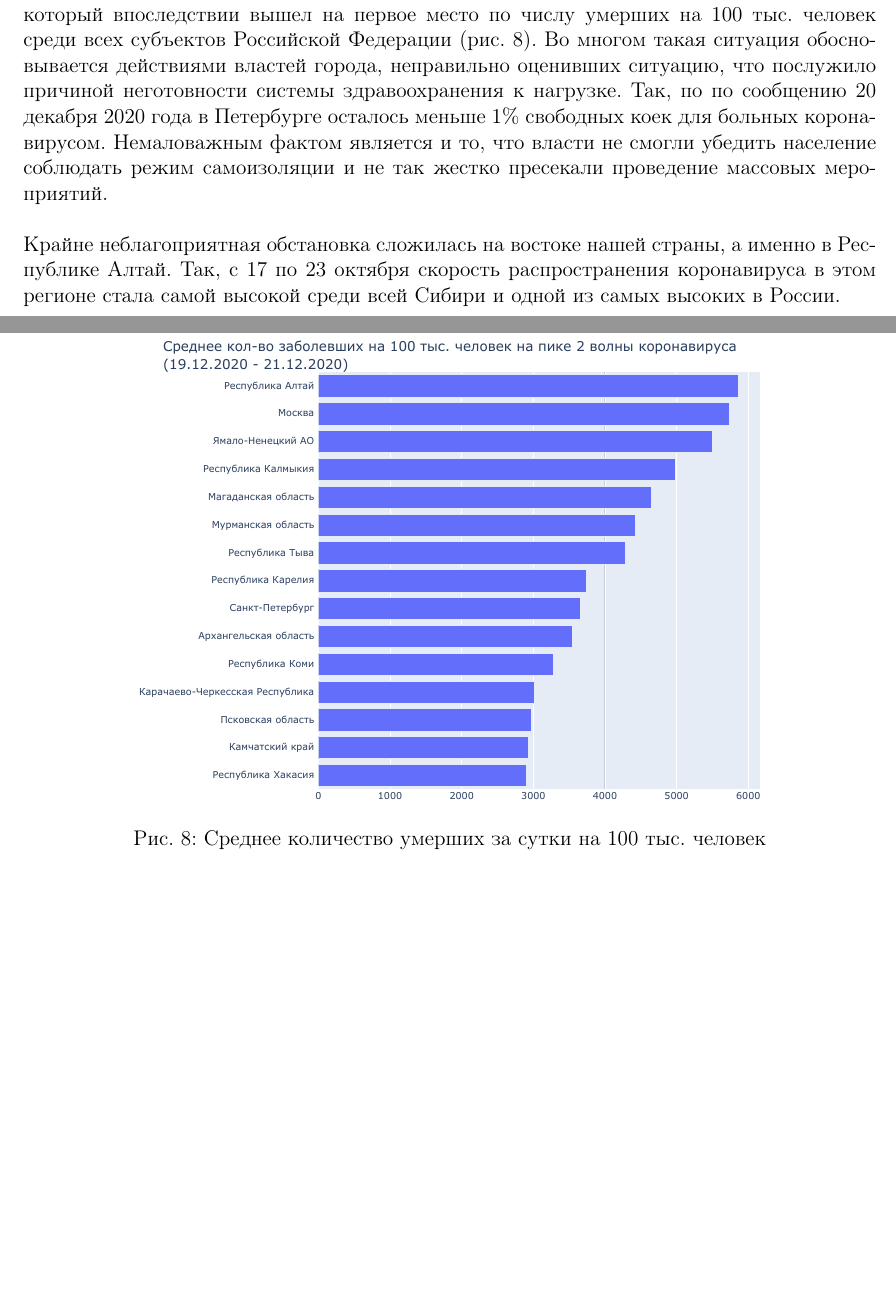
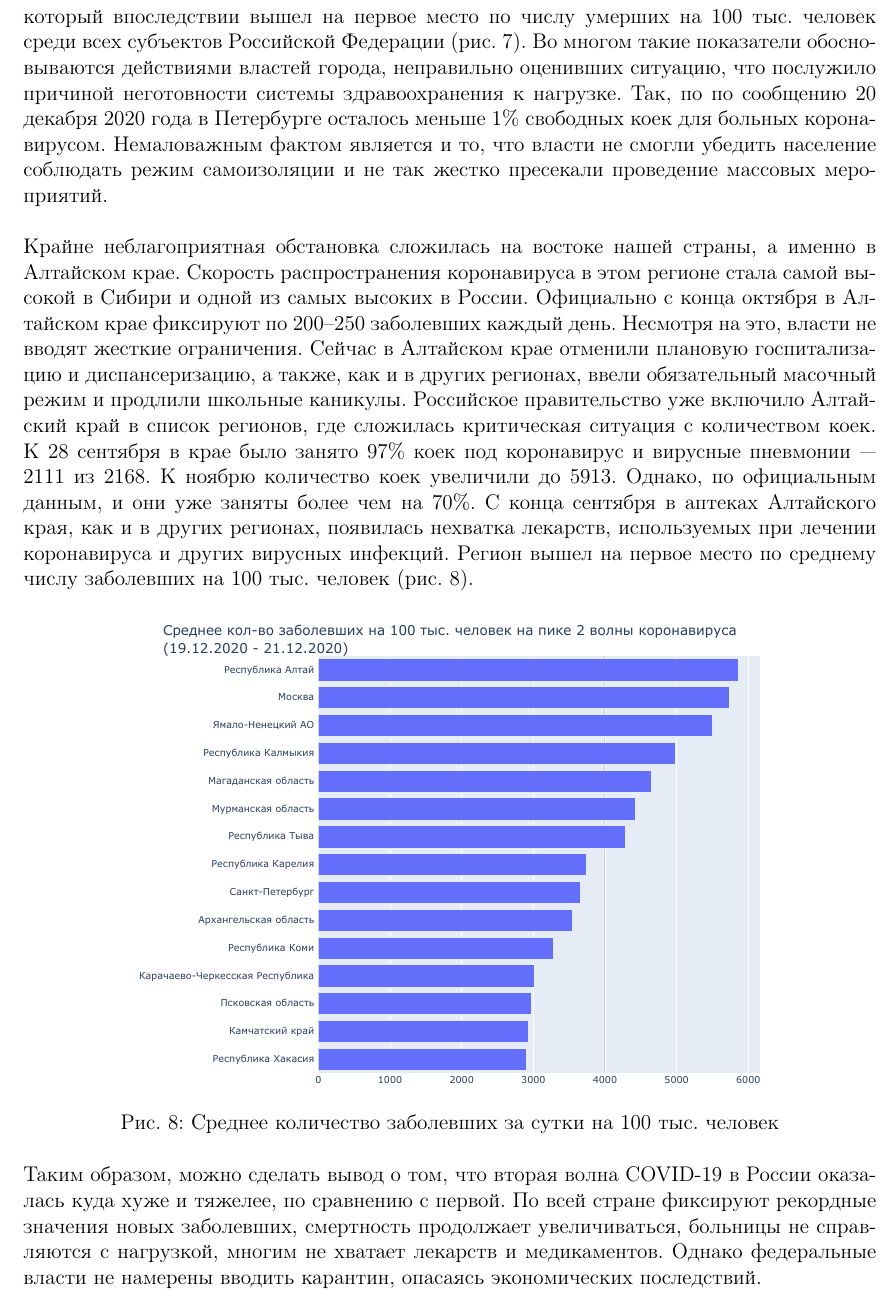
Before and after one commit to Kamil-Jan/covid-19-russia, a LaTeX document (pdf/paper.tex): two parts of pages 12 and 14 of 14 before the commit and part of page 13 of 14 after it, the two joined at a grey line, cut so that both start at the same text, the shorter picture padded with empty space. Compiled offline with pdfLaTeX.

Commit message:
added information about second wave in russia

```diff
--- a/pdf/paper.tex
+++ b/pdf/paper.tex
@@ -85,6 +84,9 @@
 \setlength{\parindent}{0pt}
 \setlist{itemsep=1pt}
 \newrefformat{fig}{(рис. \ref{#1})}
+\addto{\captionsrussian}{
+  \renewcommand{\refname}{Список использованных источников}
+}
 %------------------------------------------------
 
 % Title, author, date
@@ -453,10 +455,7 @@ Teams и их аналоги.
     \label{fig:day_confirmed_moscow_with_events}
 \end{wrapfigure}
 
-В конце сентября на фоне роста новых случаев заражений власти столицы начали вводить ограничительные меры. 25 сентября мэрия рекомендовала жителям Москвы старше 65 лет не выходить на улицу \textquote{без особой необходимости}. 5 октября власти обязали работодателей города перевести не менее 30\% сотрудников на удаленную работу, а также увеличили осенние каникулы в школах до двух недель. 9 октября в Москве был ограничен льготный проезд в общественном транспорте. Эти меры поспособствовали стабилизации обстановки в столице - удалось замедлить ежедневный прирост подтвержденных случаев коронавирусной инфекции.
-\\
-
-Рекордные значения смертности и заболеваемости фиксировались в Санкт-Петербурге, который впоследствии вышел на первое место по числу умерших на 100 тыс. человек среди всех субъектов Российской Федерации \prettyref{fig:average_deaths_per_100k_2wave}. Во многом такая ситуация обосновывается действиями властей города, неправильно оценивших ситуацию, что послужило причиной неготовности системы здравоохранения к нагрузке. Так, по по сообщению 20 декабря 2020 года в Петербурге осталось меньше 1\% свободных коек для больных коронавирусом. Немаловажным фактом является и то, что власти не смогли убедить население соблюдать режим самоизоляции и не так жестко пресекали проведение массовых мероприятий.
+В конце сентября на фоне роста новых случаев заражений власти столицы начали вводить ограничительные меры. 25 сентября мэрия рекомендовала жителям Москвы старше 65 лет не выходить на улицу \textquote{без особой необходимости}. 5 октября власти обязали работодателей города перевести не менее 30\% сотрудников на удаленную работу, а также увеличили осенние каникулы в школах до двух недель. 9 октября в Москве был ограничен льготный проезд в общественном транспорте. Эти меры поспособствовали стабилизации обстановки в столице - удалось замедлить ежедневный прирост подтвержденных случаев коронавирусной инфекции \prettyref{fig:day_confirmed_moscow_with_events}.
 \\
 
 \begin{figure}[h]
@@ -466,16 +465,19 @@ Teams и их аналоги.
     \label{fig:average_deaths_per_100k_2wave}
 \end{figure}
 
-Крайне неблагоприятная обстановка сложилась на востоке нашей страны, а именно в Республике Алтай. Так, с 17 по 23 октября скорость распространения коронавируса в этом регионе стала самой высокой среди всей Сибири и одной из самых высоких в России.
+Рекордные значения смертности и заболеваемости фиксировались в Санкт-Петербурге, который впоследствии вышел на первое место по числу умерших на 100 тыс. человек среди всех субъектов Российской Федерации \prettyref{fig:average_deaths_per_100k_2wave}. Во многом такие показатели обосновываются действиями властей города, неправильно оценивших ситуацию, что послужило причиной неготовности системы здравоохранения к нагрузке. Так, по по сообщению 20 декабря 2020 года в Петербурге осталось меньше 1\% свободных коек для больных коронавирусом. Немаловажным фактом является и то, что власти не смогли убедить население соблюдать режим самоизоляции и не так жестко пресекали проведение массовых мероприятий.
 \\
 
-\newpage
+Крайне неблагоприятная обстановка сложилась на востоке нашей страны, а именно в Алтайском крае. Скорость распространения коронавируса в этом регионе стала самой высокой в Сибири и одной из самых высоких в России. Официально с конца октября в Алтайском крае фиксируют по 200–250 заболевших каждый день. Несмотря на это, власти не вводят жесткие ограничения. Сейчас в Алтайском крае отменили плановую госпитализацию и диспансеризацию, а также, как и в других регионах, ввели обязательный масочный режим и продлили школьные каникулы. Российское правительство уже включило Алтайский край в список регионов, где сложилась критическая ситуация с количеством коек. К 28 сентября в крае было занято 97\% коек под коронавирус и вирусные пневмонии — 2111 из 2168. К ноябрю количество коек увеличили до 5913. Однако, по официальным данным, и они уже заняты более чем на 70\%. С конца сентября в аптеках Алтайского края, как и в других регионах, появилась нехватка лекарств, используемых при лечении коронавируса и других вирусных инфекций. Регион вышел на первое место по среднему числу заболевших на 100 тыс. человек \prettyref{fig:average_confirmed_per_100k_2wave}.
 
 \begin{figure}[h]
     \centering
     \includegraphics[scale=0.6]{../plots/6total_confirmed_per_100k_bar_plot_2wave.pdf}
-    \caption{Среднее количество умерших за сутки на 100 тыс. человек}
-    \label{fig:average_deaths_per_100k_2wave}
+    \caption{Среднее количество заболевших за сутки на 100 тыс. человек}
+    \label{fig:average_confirmed_per_100k_2wave}
 \end{figure}
 
+Таким образом, можно сделать вывод о том, что вторая волна COVID-19 в России оказалась куда хуже и тяжелее, по сравнению с первой. По всей стране фиксируют рекордные значения новых заболевших, смертность продолжает увеличиваться, больницы не справляются с нагрузкой, многим не хватает лекарств и медикаментов. Однако федеральные власти не намерены вводить карантин, опасаясь экономических последствий.
+\newpage
+
 \phantomsection
```
Also changed, not shown: pdf/paper.tex (7 more changed lines).
